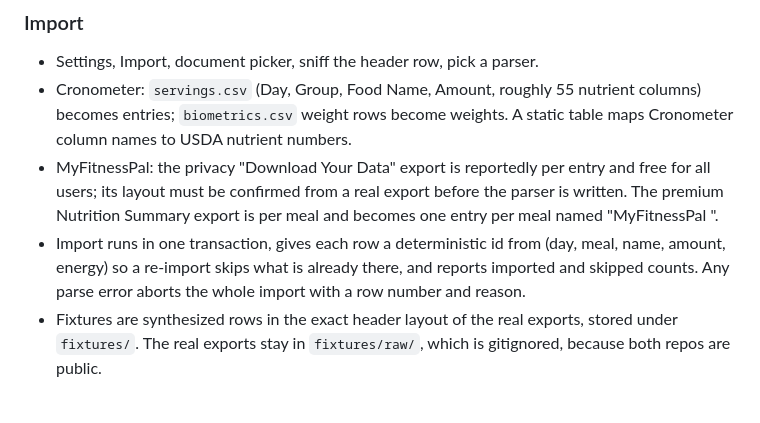
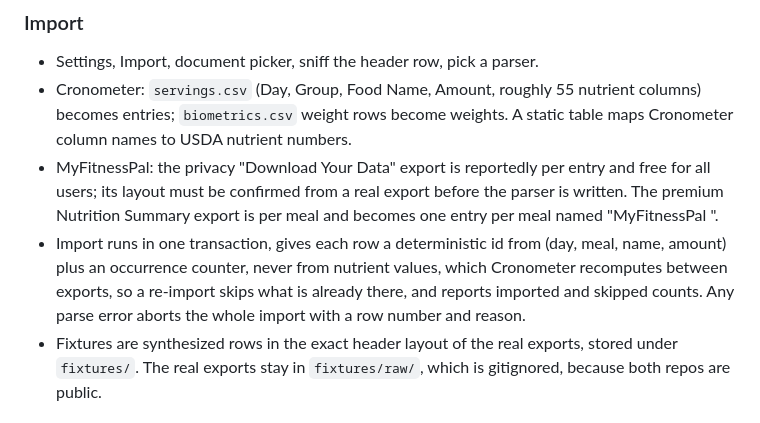
Before and after one commit to CodeJetNet/calorie-tracker, a Markdown page: docs/plans/2026-09-15-calorie-tracker-design.md, the part around the change. Rendered like a GitHub page.

Commit message:
docs: import ids never depend on nutrient values
Co-Authored-By: Claude Fable 5.1 <noreply@anthropic.com>
Claude-Session: https://claude.ai/code/session_01J3FV7s8EArpy3dbqGfa7qh

```diff
--- a/docs/plans/2026-09-15-calorie-tracker-design.md
+++ b/docs/plans/2026-09-15-calorie-tracker-design.md
@@ -203,7 +203,7 @@ The foods file is excluded from Android Auto Backup through backup rules. Auto B
 - Settings, Import, document picker, sniff the header row, pick a parser.
 - Cronometer: `servings.csv` (Day, Group, Food Name, Amount, roughly 55 nutrient columns) becomes entries; `biometrics.csv` weight rows become weights. A static table maps Cronometer column names to USDA nutrient numbers.
 - MyFitnessPal: the privacy "Download Your Data" export is reportedly per entry and free for all users; its layout must be confirmed from a real export before the parser is written. The premium Nutrition Summary export is per meal and becomes one entry per meal named "MyFitnessPal <meal>".
-- Import runs in one transaction, gives each row a deterministic id from (day, meal, name, amount, energy) so a re-import skips what is already there, and reports imported and skipped counts. Any parse error aborts the whole import with a row number and reason.
+- Import runs in one transaction, gives each row a deterministic id from (day, meal, name, amount) plus an occurrence counter, never from nutrient values, which Cronometer recomputes between exports, so a re-import skips what is already there, and reports imported and skipped counts. Any parse error aborts the whole import with a row number and reason.
 - Fixtures are synthesized rows in the exact header layout of the real exports, stored under `fixtures/`. The real exports stay in `fixtures/raw/`, which is gitignored, because both repos are public.
 
 ### Export
```
Also changed, not shown: docs/plans/2026-09-15-calorie-tracker-plan.md (+1 -1 lines).
